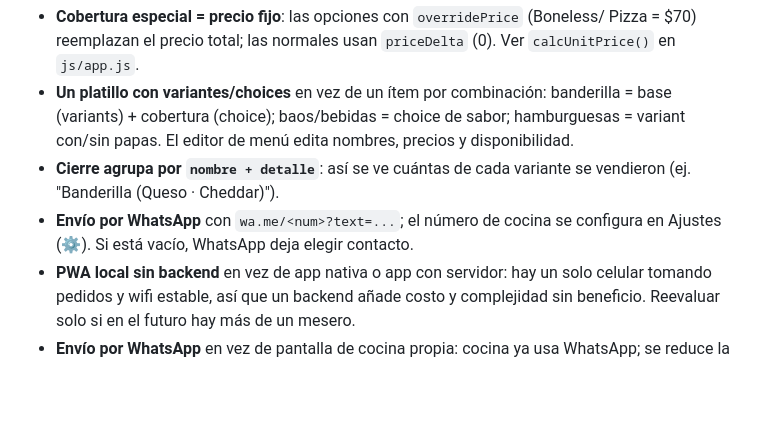
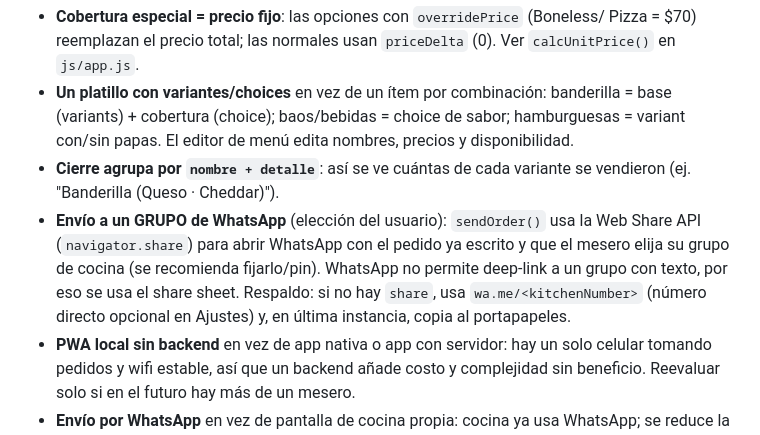
Before and after one commit to Sulihet/comandera-zammu, a Markdown page: CLAUDE.md, the part around the change. Drawn GitHub-style; blank space fills up the shorter version.

Commit message:
Doc: envío a grupo de WhatsApp vía Web Share
Co-Authored-By: Claude Opus 4.8 <noreply@anthropic.com>

```diff
--- a/CLAUDE.md
+++ b/CLAUDE.md
@@ -97,8 +97,12 @@ y la pérdida de información del método actual (mandar la orden a mano por cha
   = variant con/sin papas. El editor de menú edita nombres, precios y disponibilidad.
 - **Cierre agrupa por `nombre + detalle`**: así se ve cuántas de cada variante se
   vendieron (ej. "Banderilla (Queso · Cheddar)").
-- **Envío por WhatsApp** con `wa.me/<num>?text=...`; el número de cocina se configura
-  en Ajustes (⚙️). Si está vacío, WhatsApp deja elegir contacto.
+- **Envío a un GRUPO de WhatsApp** (elección del usuario): `sendOrder()` usa la Web Share
+  API (`navigator.share`) para abrir WhatsApp con el pedido ya escrito y que el mesero
+  elija su grupo de cocina (se recomienda fijarlo/pin). WhatsApp no permite deep-link a
+  un grupo con texto, por eso se usa el share sheet. Respaldo: si no hay `share`, usa
+  `wa.me/<kitchenNumber>` (número directo opcional en Ajustes) y, en última instancia,
+  copia al portapapeles.
 - **PWA local sin backend** en vez de app nativa o app con servidor: hay un solo
   celular tomando pedidos y wifi estable, así que un backend añade costo y
   complejidad sin beneficio. Reevaluar solo si en el futuro hay más de un mesero.
```
